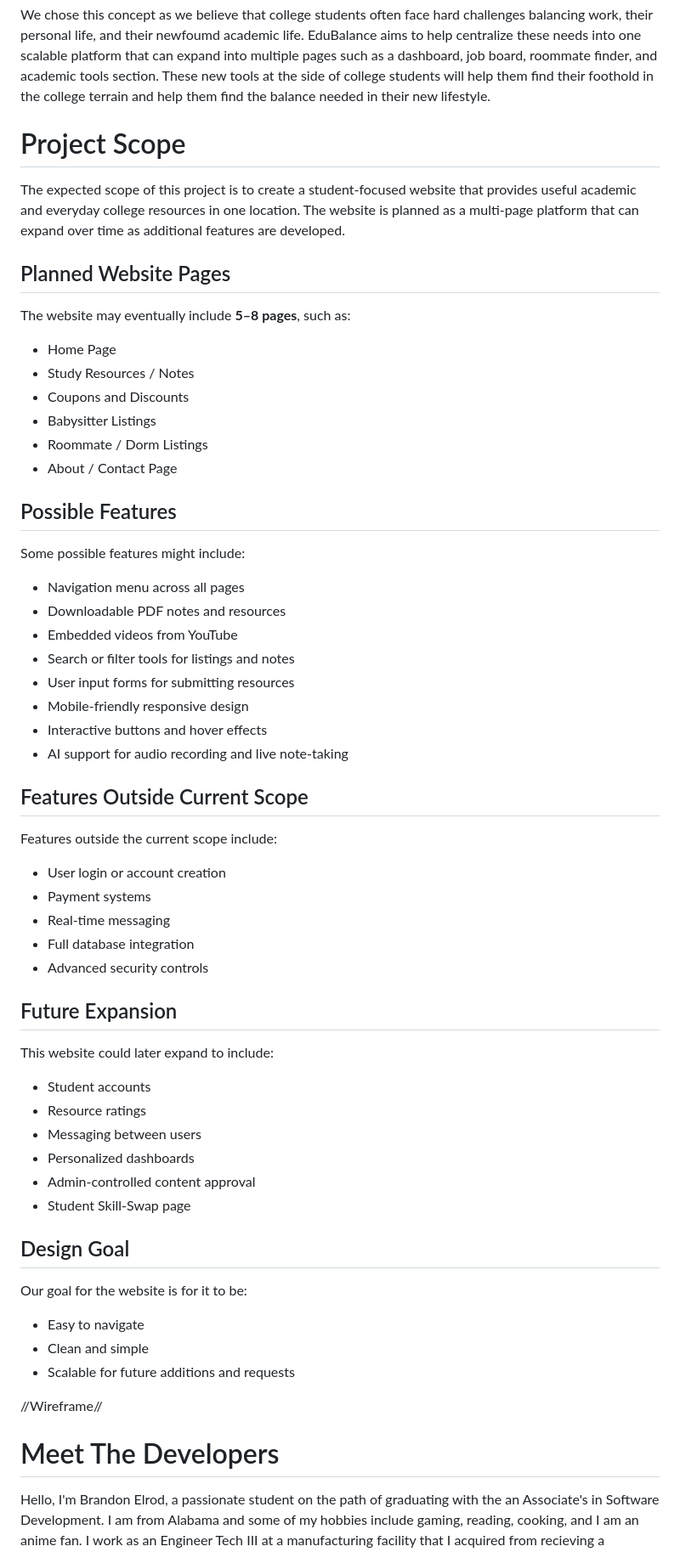
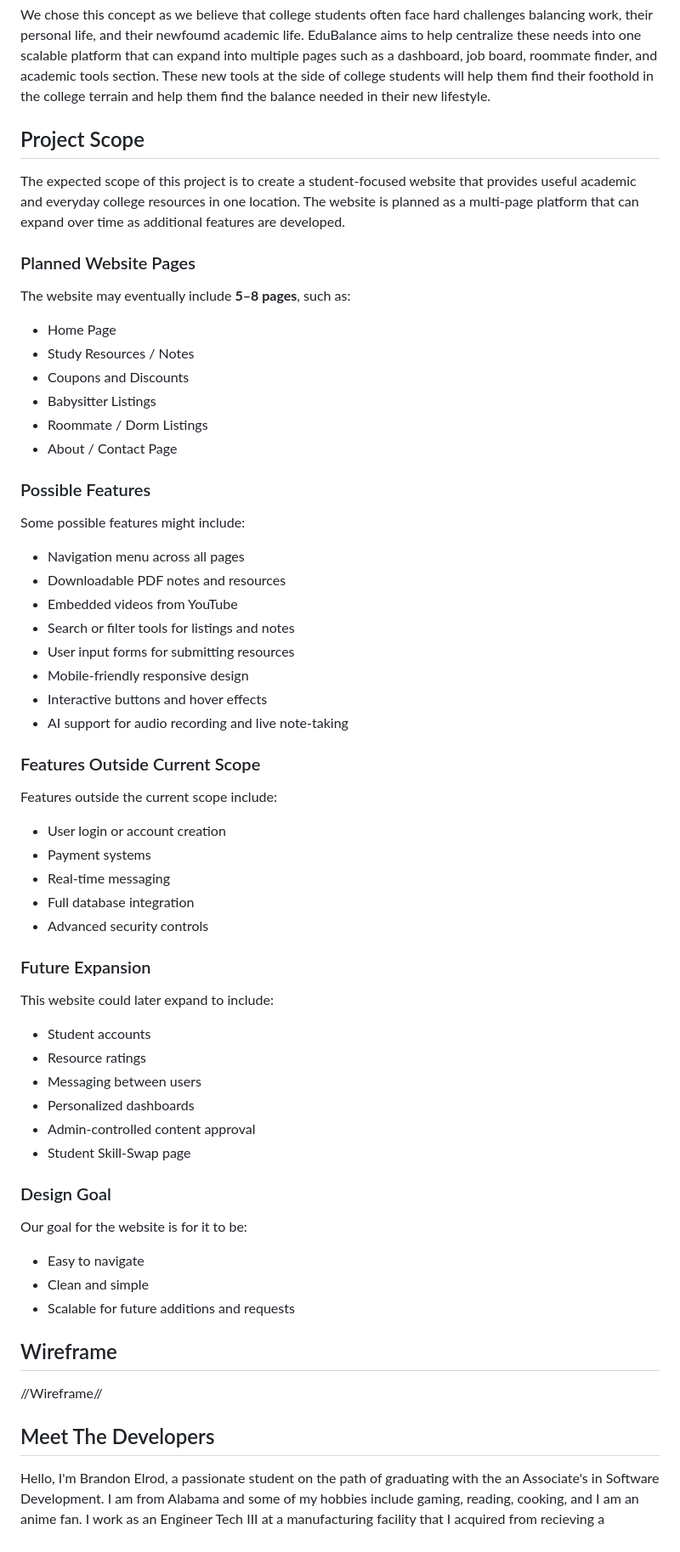
Before and after one commit to Elreezy-max/group4-project-website, a Markdown page: README.md, the part around one of its changes. Shown at 85% size. Drawn GitHub-style.

Commit message:
Refactor README.md for better structure and clarity
Updated headings and improved formatting in README.md.

```diff
--- a/README.md
+++ b/README.md
@@ -15,11 +15,11 @@ We chose this concept as we believe that college students often face hard challe
 
 
 
-# Project Scope
+## Project Scope
 
 The expected scope of this project is to create a student-focused website that provides useful academic and everyday college resources in one location. The website is planned as a multi-page platform that can expand over time as additional features are developed.
 
-## Planned Website Pages
+### Planned Website Pages
 
 The website may eventually include **5–8 pages**, such as:
 
@@ -30,7 +30,7 @@ The website may eventually include **5–8 pages**, such as:
 * Roommate / Dorm Listings
 * About / Contact Page
 
-## Possible Features
+### Possible Features
 
 Some possible features might include:
 
@@ -43,7 +43,7 @@ Some possible features might include:
 * Interactive buttons and hover effects
 * AI support for audio recording and live note-taking
 
-## Features Outside Current Scope
+### Features Outside Current Scope
 
 Features outside the current scope include:
 
@@ -53,7 +53,7 @@ Features outside the current scope include:
 * Full database integration
 * Advanced security controls
 
-## Future Expansion
+### Future Expansion
 
 This website could later expand to include:
 
@@ -64,7 +64,7 @@ This website could later expand to include:
 * Admin-controlled content approval
 * Student Skill-Swap page
 
-## Design Goal
+### Design Goal
 
 Our goal for the website is for it to be:
 
@@ -72,10 +72,10 @@ Our goal for the website is for it to be:
 * Clean and simple
 * Scalable for future additions and requests
 
-
+## Wireframe
 //Wireframe//
 
-# Meet The Developers
+## Meet The Developers
 
   Hello, I'm Brandon Elrod, a passionate student on the path of graduating with the an Associate's in Software Development.
 I am from Alabama and some of my hobbies include gaming, reading, cooking, and I am an anime fan. I work as an Engineer Tech III at a manufacturing facility that I acquired from recieving
```
Also changed, not shown: other parts of README.md (+6 -3 lines).
